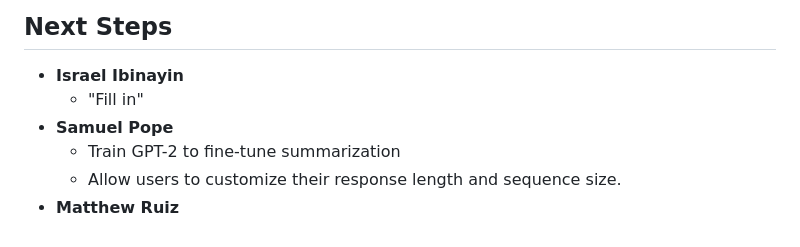
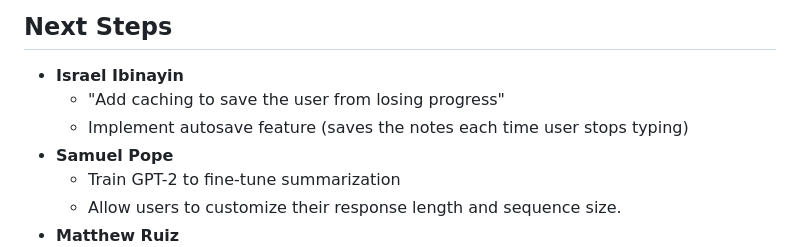
Before and after one commit to sjpope/FlowNote, a Markdown page: README.md, the part around the change. Rendered like a GitHub page.

Commit message:
More steps in readME

```diff
--- a/README.md
+++ b/README.md
@@ -318,7 +318,8 @@ We are a team of Texas State University students developing this project as part
 
 ## Next Steps ##
 * **Israel Ibinayin**
-    * "Fill in"
+    * "Add caching to save the user from losing progress"
+    * Implement autosave feature (saves the notes each time user stops typing)
 * **Samuel Pope**
     * Train GPT-2 to fine-tune summarization
     * Allow users to customize their response length and sequence size.
```
